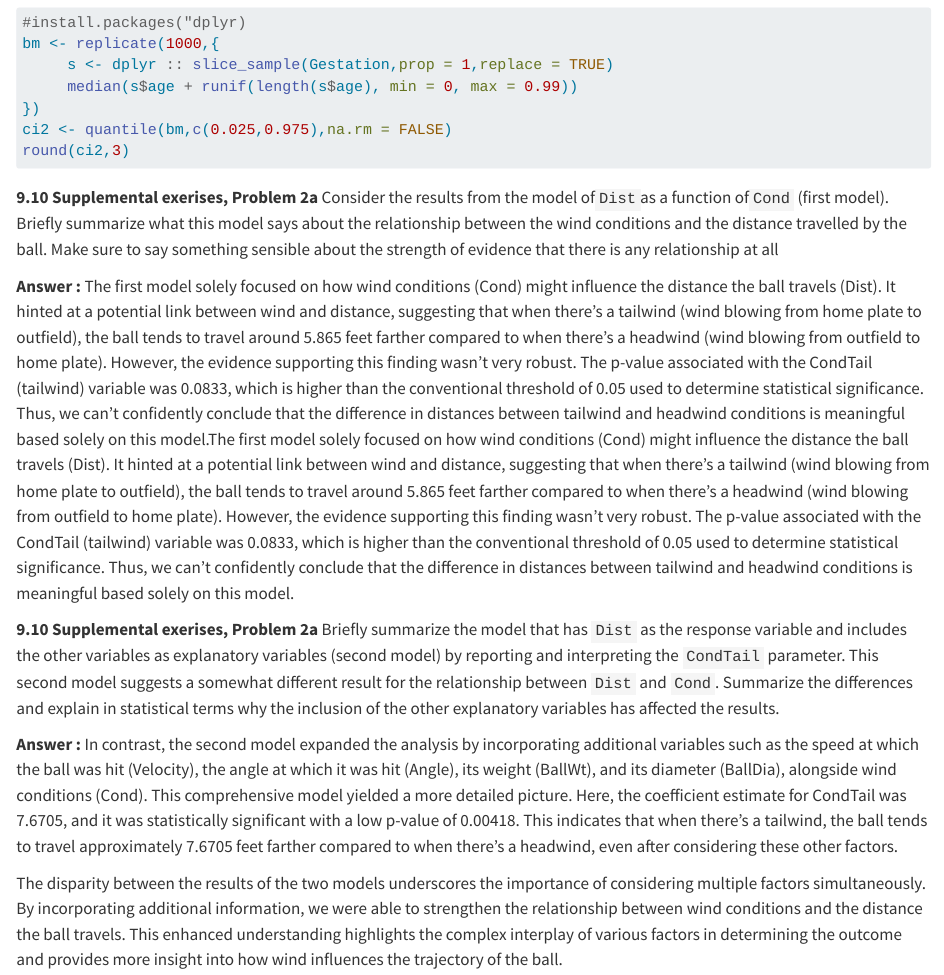
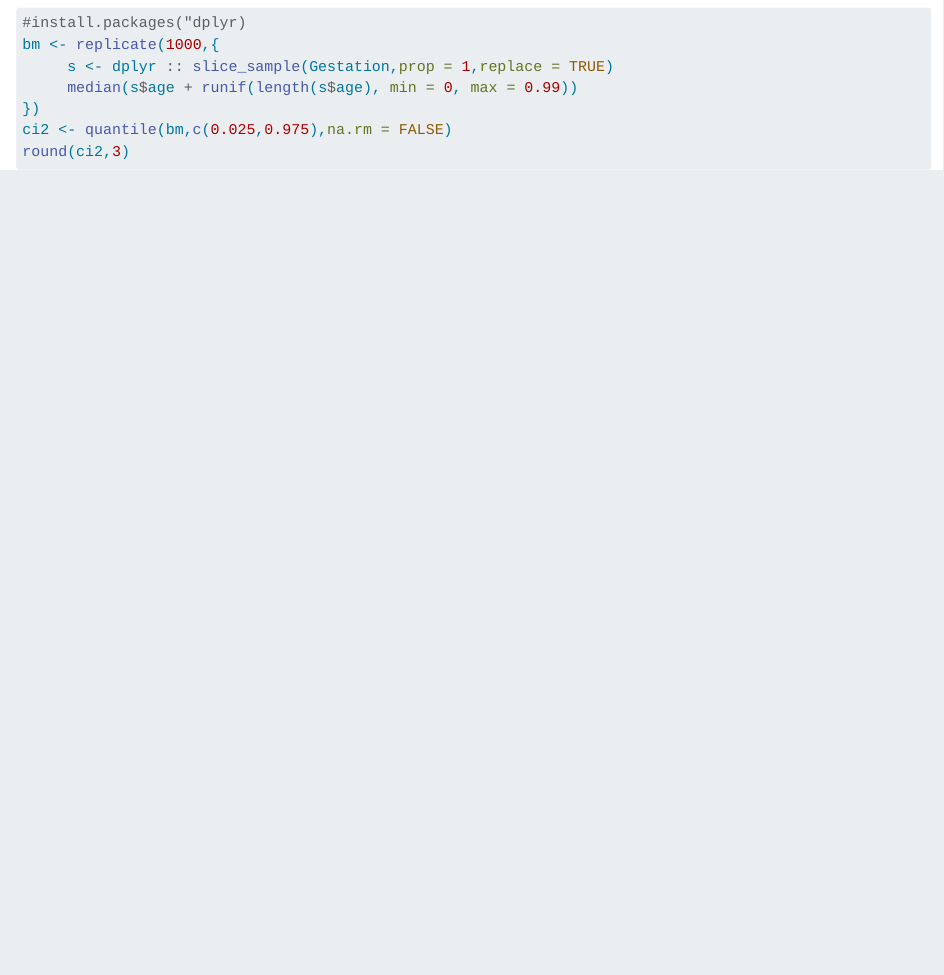
Before and after one commit to pavanpushu99/Statistical-Methods, a Quarto document (pavan_malapati_hw1.qmd): the page in a window 1100 px wide, from 1120 px down before the commit and from 960 px down after it, so that both start at the same text. Rendered offline with R 4.5, knitr and Pandoc in place of Quarto, with nearby package versions; the code chunks are not run, so their results and figures are left out.

Commit message:
pavan_malapati_hw1.qmd

````diff
--- a/pavan_malapati_hw1.qmd
+++ b/pavan_malapati_hw1.qmd
@@ -46,13 +39,3 @@ bm <- replicate(1000,{
 ci2 <- quantile(bm,c(0.025,0.975),na.rm = FALSE)
 round(ci2,3)
 ```
-
-**9.10 Supplemental exerises, Problem 2a** Consider the results from the model of`Dist`as a function of`Cond` (first model). Briefly summarize what this model says about the relationship between the wind conditions and the distance travelled by the ball. Make sure to say something sensible about the strength of evidence that there is any relationship at all
-
-**Answer :** The first model solely focused on how wind conditions (Cond) might influence the distance the ball travels (Dist). It hinted at a potential link between wind and distance, suggesting that when there's a tailwind (wind blowing from home plate to outfield), the ball tends to travel around 5.865 feet farther compared to when there's a headwind (wind blowing from outfield to home plate). However, the evidence supporting this finding wasn't very robust. The p-value associated with the CondTail (tailwind) variable was 0.0833, which is higher than the conventional threshold of 0.05 used to determine statistical significance. Thus, we can't confidently conclude that the difference in distances between tailwind and headwind conditions is meaningful based solely on this model.The first model solely focused on how wind conditions (Cond) might influence the distance the ball travels (Dist). It hinted at a potential link between wind and distance, suggesting that when there's a tailwind (wind blowing from home plate to outfield), the ball tends to travel around 5.865 feet farther compared to when there's a headwind (wind blowing from outfield to home plate). However, the evidence supporting this finding wasn't very robust. The p-value associated with the CondTail (tailwind) variable was 0.0833, which is higher than the conventional threshold of 0.05 used to determine statistical significance. Thus, we can't confidently conclude that the difference in distances between tailwind and headwind conditions is meaningful based solely on this model.
-
-**9.10 Supplemental exerises, Problem 2a** Briefly summarize the model that has `Dist` as the response variable and includes the other variables as explanatory variables (second model) by reporting and interpreting the `CondTail` parameter. This second model suggests a somewhat different result for the relationship between `Dist` and `Cond`. Summarize the differences and explain in statistical terms why the inclusion of the other explanatory variables has affected the results.
-
-**Answer :** In contrast, the second model expanded the analysis by incorporating additional variables such as the speed at which the ball was hit (Velocity), the angle at which it was hit (Angle), its weight (BallWt), and its diameter (BallDia), alongside wind conditions (Cond). This comprehensive model yielded a more detailed picture. Here, the coefficient estimate for CondTail was 7.6705, and it was statistically significant with a low p-value of 0.00418. This indicates that when there's a tailwind, the ball tends to travel approximately 7.6705 feet farther compared to when there's a headwind, even after considering these other factors.
-
-The disparity between the results of the two models underscores the importance of considering multiple factors simultaneously. By incorporating additional information, we were able to strengthen the relationship between wind conditions and the distance the ball travels. This enhanced understanding highlights the complex interplay of various factors in determining the outcome and provides more insight into how wind influences the trajectory of the ball.
````
Also changed, not shown: pavan_malapati_hw1.qmd (7 more changed lines).
